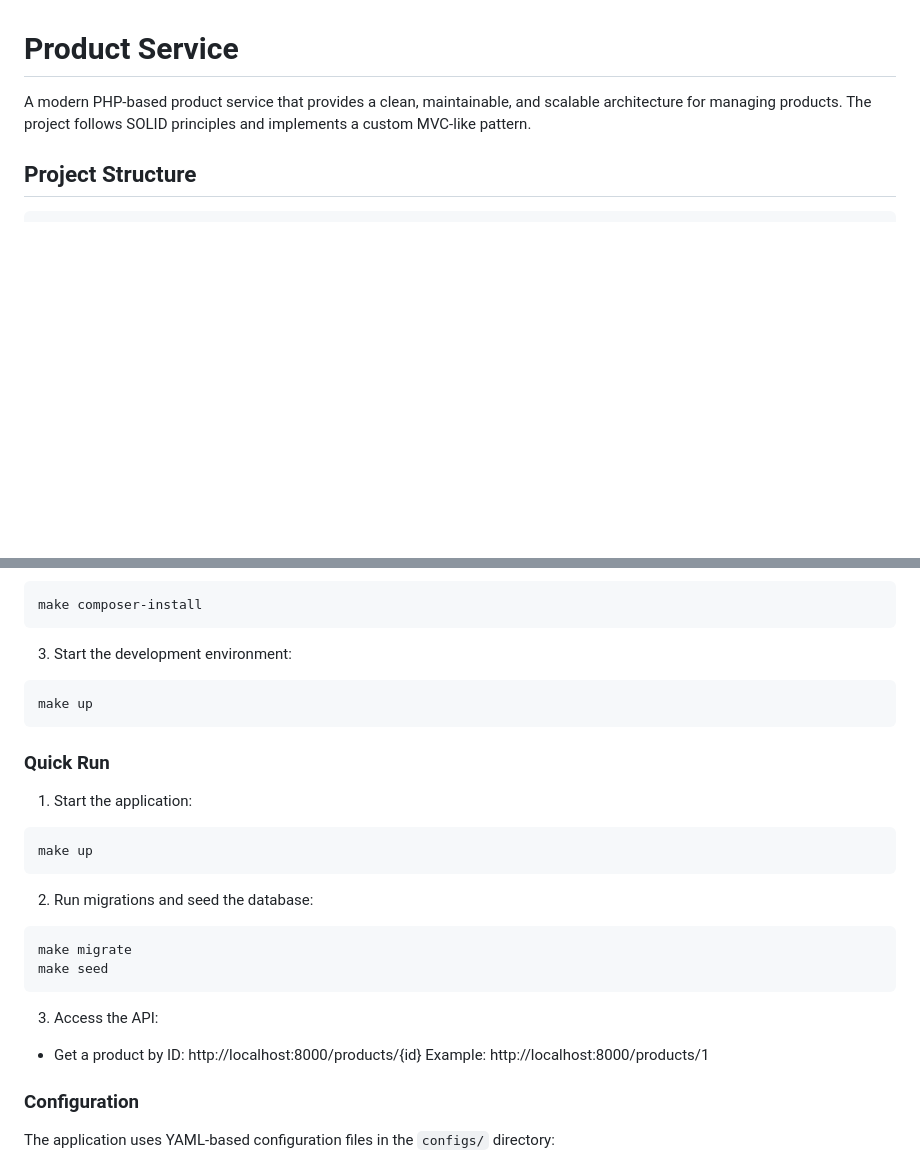
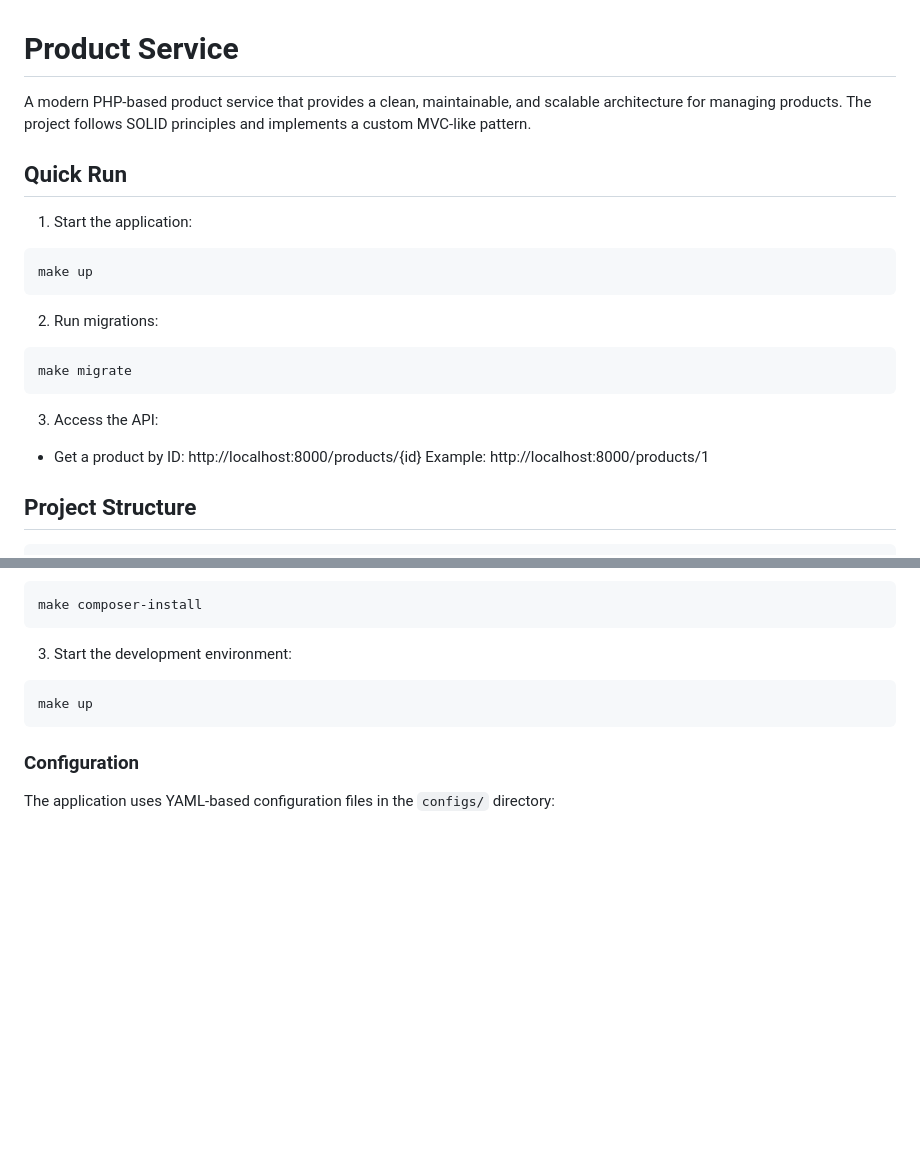
Before and after one commit to hashemzargari/product_service, a Markdown page: README.md, 2 parts joined by grey strips. GitHub-like rendering; blank space fills up the shorter version.

````diff
--- a/README.md
+++ b/README.md
@@ -1,6 +1,22 @@
 # Product Service
 
 A modern PHP-based product service that provides a clean, maintainable, and scalable architecture for managing products. The project follows SOLID principles and implements a custom MVC-like pattern.
+
+## Quick Run
+
+1. Start the application:
+```bash
+make up
+```
+
+2. Run migrations:
+```bash
+make migrate
+```
+
+3. Access the API:
+- Get a product by ID: http://localhost:8000/products/{id}
+  Example: http://localhost:8000/products/1
 
 ## Project Structure
 
@@ -135,23 +151,6 @@ make composer-install
 make up
 ```
 
-### Quick Run
-
-1. Start the application:
-```bash
-make up
-```
-
-2. Run migrations and seed the database:
-```bash
-make migrate
-make seed
-```
-
-3. Access the API:
-- Get a product by ID: http://localhost:8000/products/{id}
-  Example: http://localhost:8000/products/1
-
 ### Configuration
 The application uses YAML-based configuration files in the `configs/` directory:
 - `local.yaml`: Local development settings
````
Also changed, not shown: other parts of README.md (+71 -8 lines).
